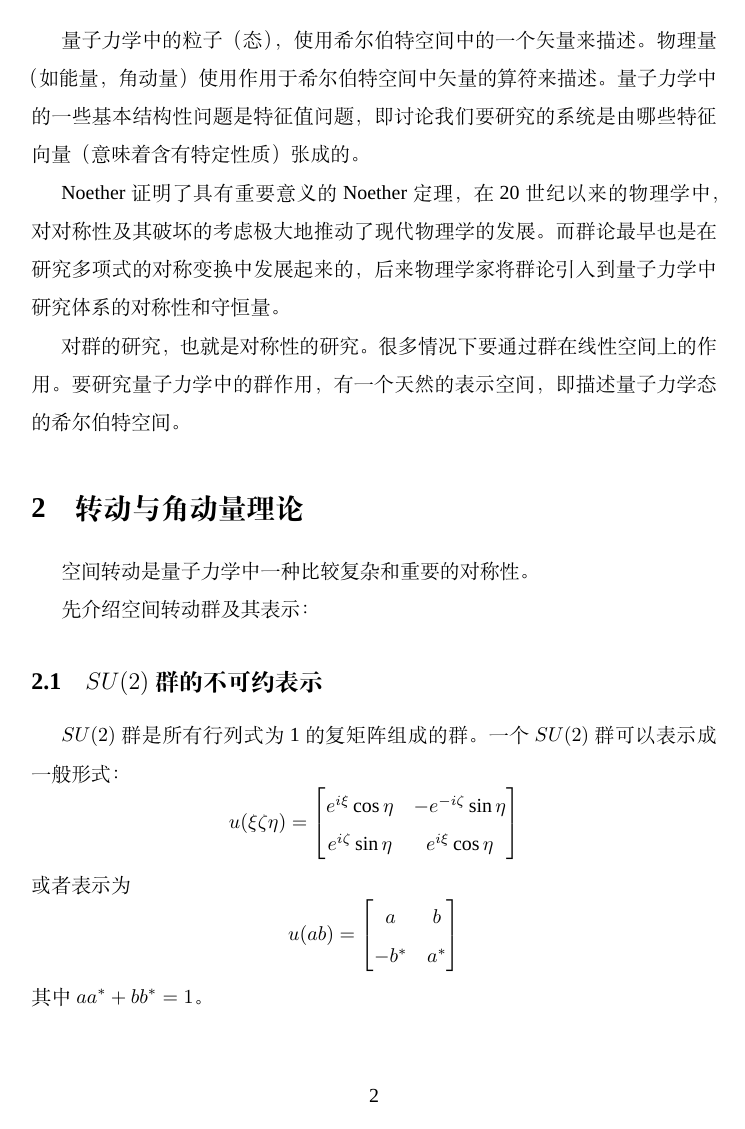
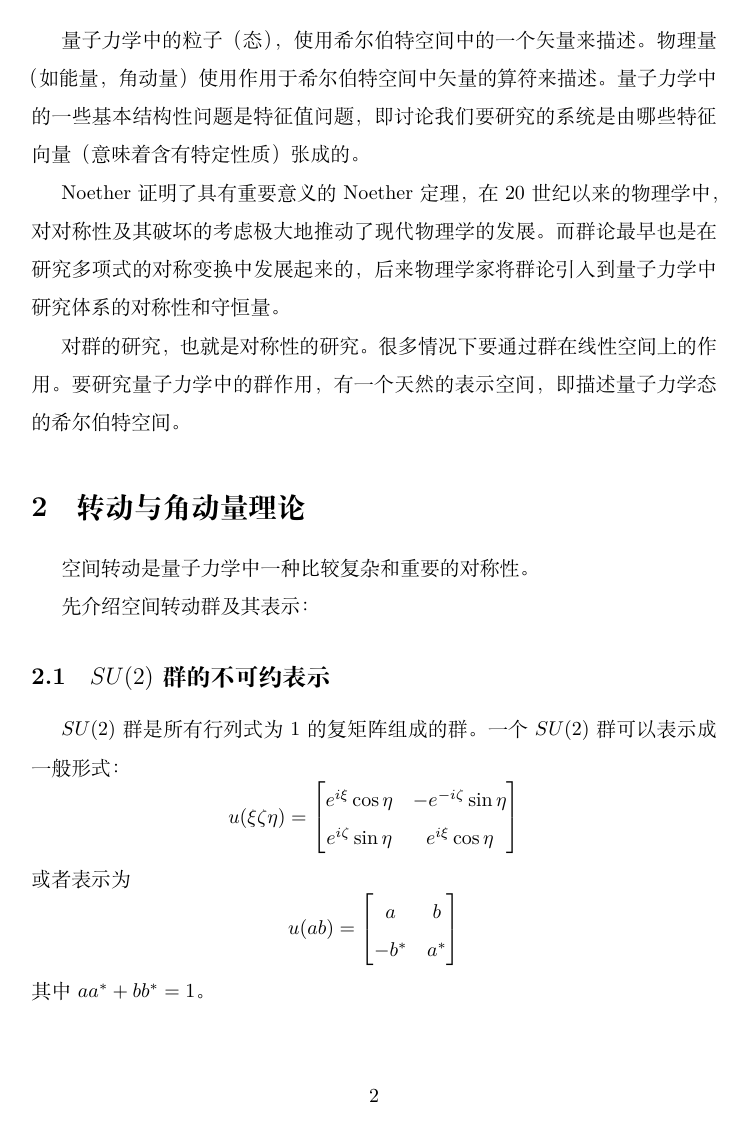
Before and after one commit to zhaomr13/latex-template, a LaTeX document (main.tex, which reads myfonts.tex): page 2 of 5. Compiled offline with XeLaTeX; a missing font is replaced by an installed copy or a similar font.

Commit message:
update fonts setting

```diff
--- a/myfonts.tex
+++ b/myfonts.tex
@@ -1,18 +1,18 @@
 %\setCJKmainfont{宋体}
 %  \setCJKmainfont[BoldFont={STHeiti}, ItalicFont={STKaiti}]{STSong}
-  \setCJKmainfont[BoldFont={SimHei}, ItalicFont={STXingkai}]{SimSun}
-  \setCJKsansfont{SimHei}
+  \setCJKmainfont[BoldFont={STXihei}, ItalicFont={STXingkai}]{STSong}
+  \setCJKsansfont{STXihei}
   \setCJKmonofont{STXingkai}
-  \setCJKfamilyfont{song}{SimSun}
-  \setCJKfamilyfont{hei}{SimHei}
+  \setCJKfamilyfont{song}{STSong}
+  \setCJKfamilyfont{hei}{STXihei}
   \setCJKfamilyfont{fs}{STFangsong}
   \setCJKfamilyfont{kai}{STXingkai}
   \setCJKfamilyfont{li}{STLiti} % todo: 用隶书字体代替
   \setCJKfamilyfont{you}{Yuanti SC} % todo: 用幼圆字体代替
 
-  \setmainfont{Times New Roman}
-  \setsansfont{Arial}
-  \setmonofont{Courier New}
+  %\setmainfont{Times New Roman}
+  %\setsansfont{Arial}
+  %\setmonofont{Courier New}
 
 \newcommand{\song}{\CJKfamily{song}}    % 宋体
 \def\songti{\song}
```
